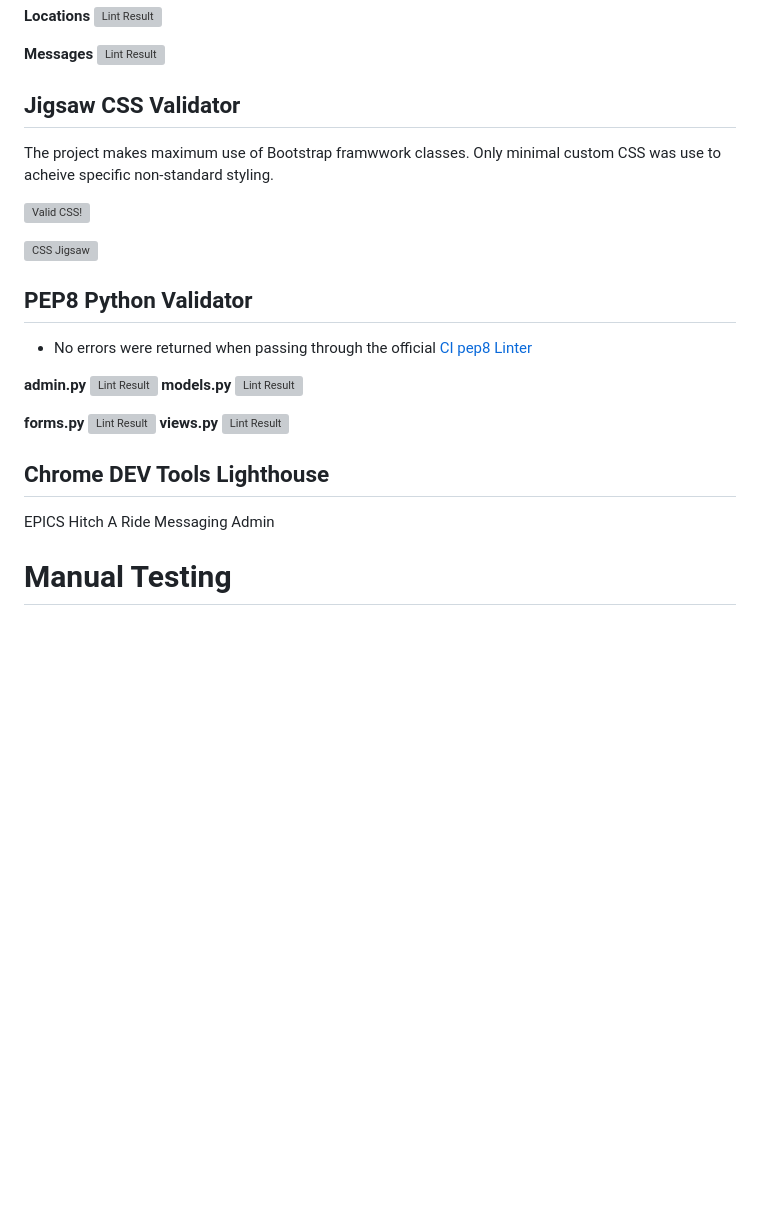
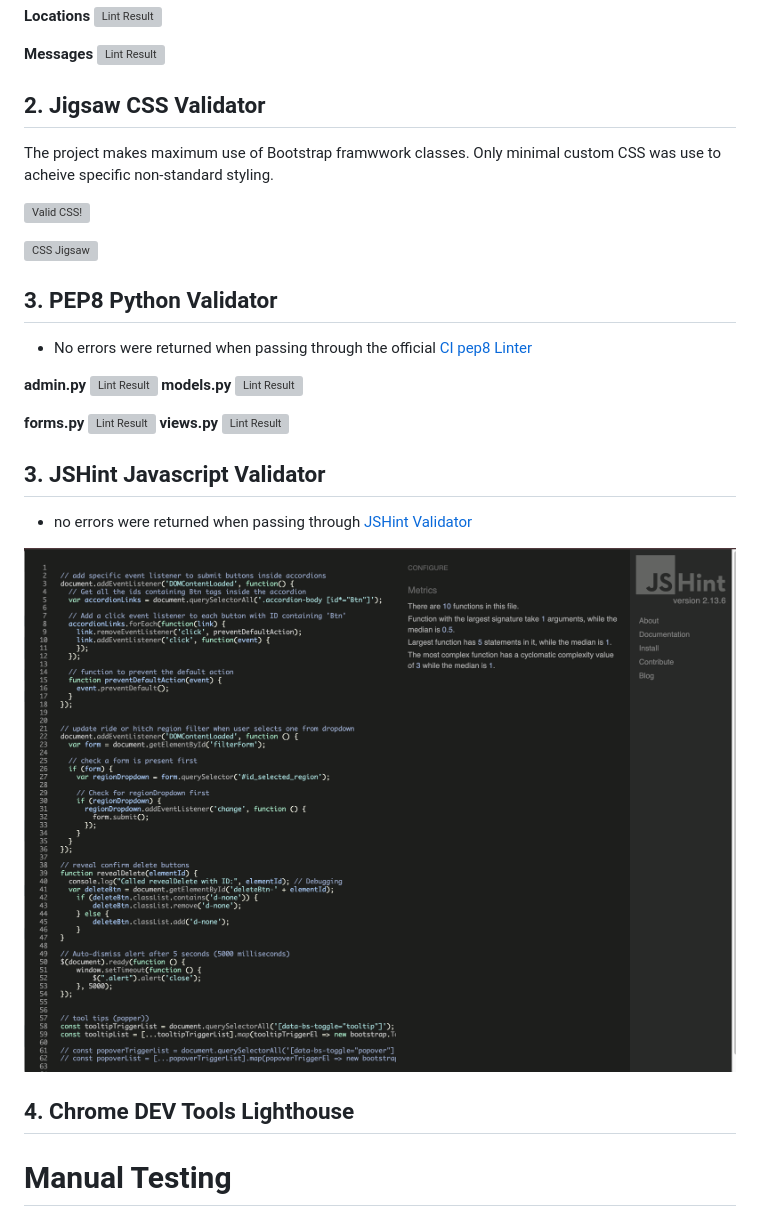
Before and after one commit to A-Hoenig/Hitch, a Markdown page: TESTING.MD, the part around the change printed below. Drawn GitHub-style; pictures changed too: static/docs/validation/script.js_jshint.png (added); blank space fills up the shorter version; grey boxes are pictures that could not be loaded.

Commit message:
JShint script.js, remove unness. function + DOCS.

```diff
--- a/TESTING.MD
+++ b/TESTING.MD
@@ -63,7 +62,7 @@ All HTML files for the project pass W3C Validator (with the noted exceptions).
 <img src="./static/docs/validation/message_center.html_W3C.png" alt="Lint Result" width="800"/>
 
 
-## Jigsaw CSS Validator
+## 2. Jigsaw CSS Validator
 
 The project makes maximum use of Bootstrap framwwork classes. Only minimal custom CSS was use to acheive specific non-standard styling.
 
@@ -77,7 +76,7 @@ The project makes maximum use of Bootstrap framwwork classes. Only minimal custo
 
 <img src="./static/docs/validation/style.CSS_Jigsaw.png" alt="CSS Jigsaw" width="800"/>
 
-## PEP8 Python Validator
+## 3. PEP8 Python Validator
 
  - No errors were returned when passing through the official [CI pep8 Linter](https://pep8ci.herokuapp.com/)
 
@@ -91,14 +90,18 @@ The project makes maximum use of Bootstrap framwwork classes. Only minimal custo
 **views.py**
 <img src="./static/docs/validation/views.py_linted.png" alt="Lint Result" width="400"/>
 
+## 3. JSHint Javascript Validator
 
-## Chrome DEV Tools Lighthouse
+ - no errors were returned when passing through  [JSHint Validator](https://jshint.com/)
+
+<img src="./static/docs/validation/script.js_jshint.png" alt="JS Lint Result" width="800"/>
 
 
-EPICS
-Hitch A Ride
-Messaging
-Admin
+## 4. Chrome DEV Tools Lighthouse
+
+
+
+
 
 
 
```
Also changed, not shown: other parts of TESTING.MD (+3 -4 lines), static/docs/validation/user_profile.html_W3C.png, static/docs/validation/vehicle.html_W3C.png, 4 other files.
